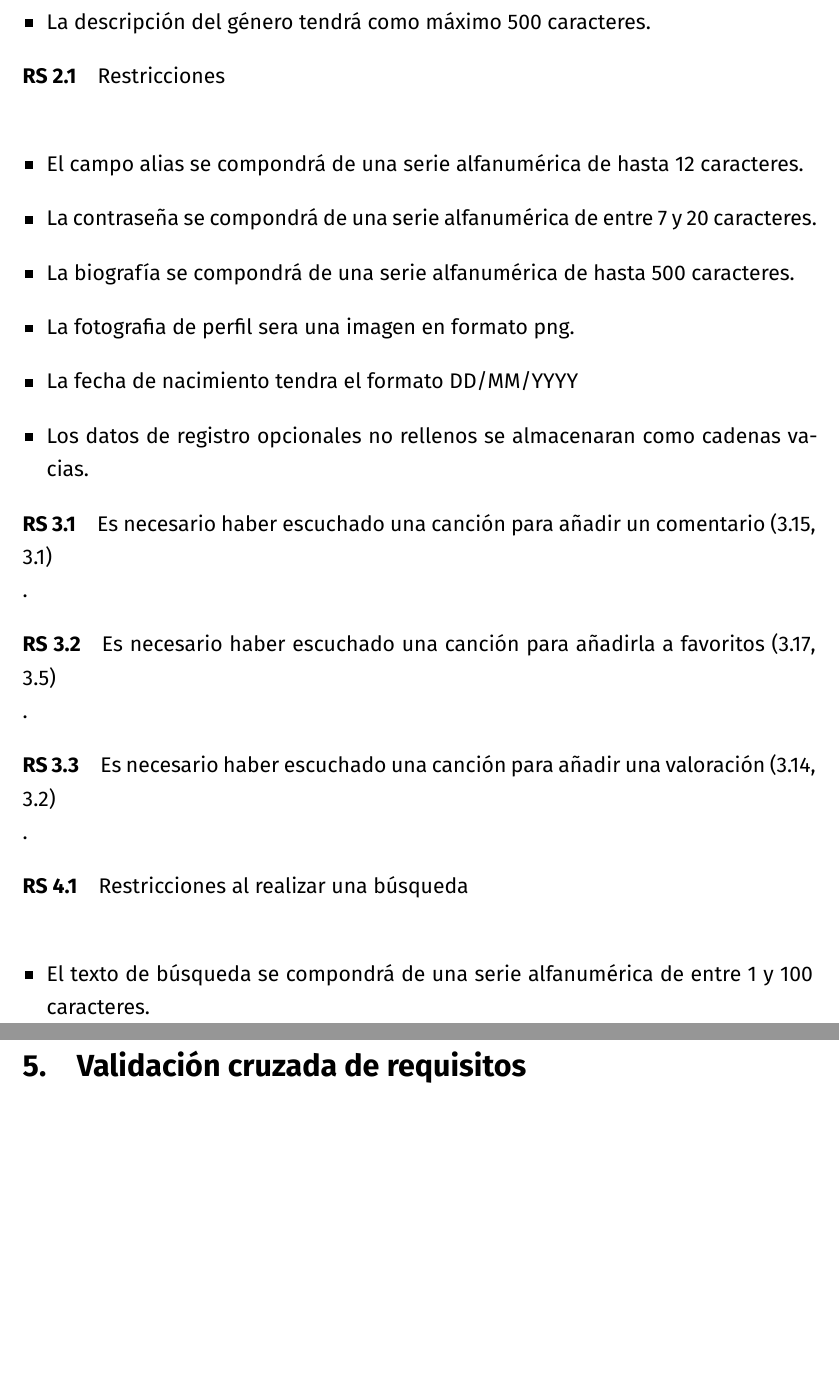
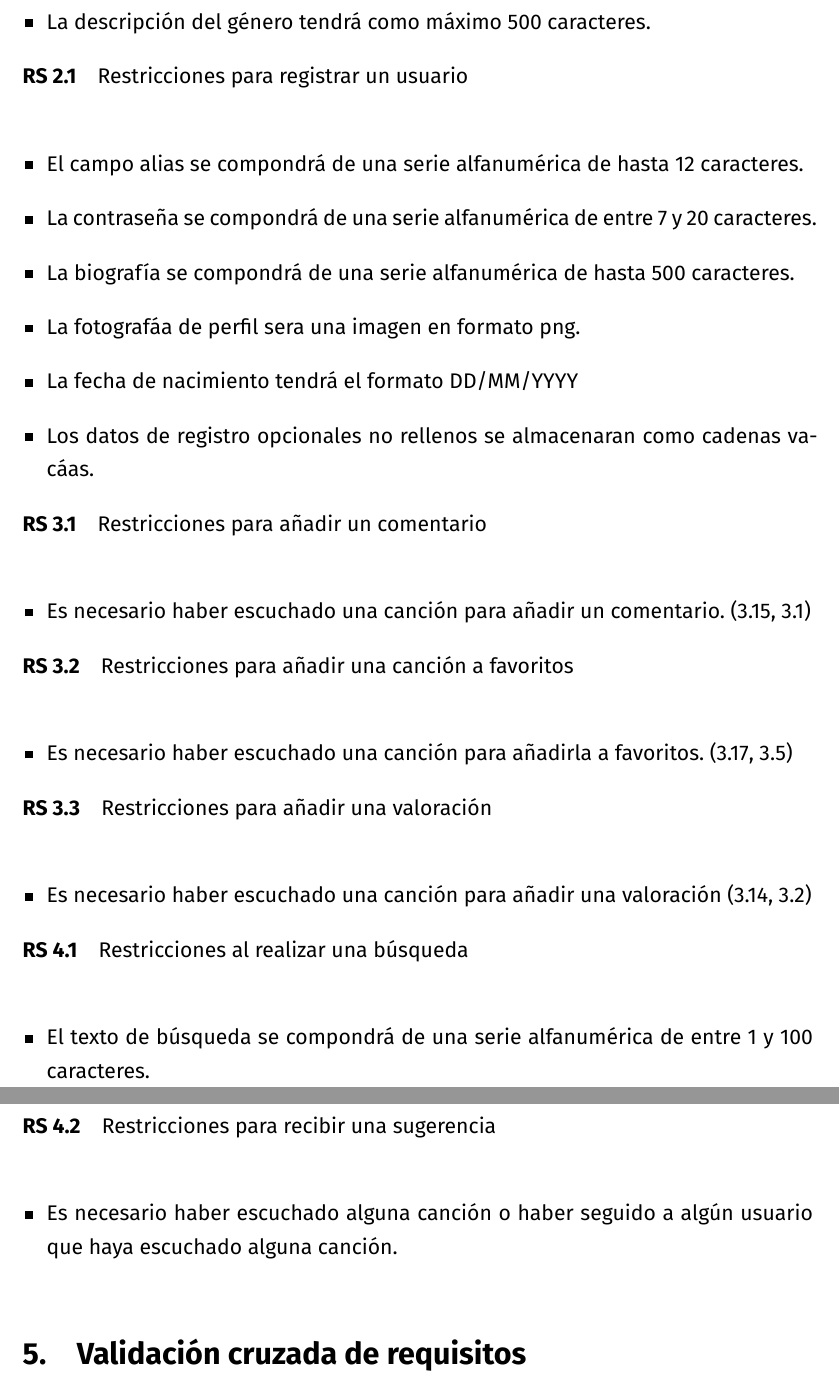
Before and after one commit to amartinruiz23/Practicas-DDSI, a LaTeX document (p1.tex): two parts of pages 17 and 18 of 18, joined at a grey line, cut so that both start at the same text, the shorter picture padded with empty space. Compiled offline with XeLaTeX.

Commit message:
Cambios previos a la inserción de la tabla

```diff
--- a/p1.tex
+++ b/p1.tex
@@ -139,6 +139,7 @@
 
 \usepackage{array}
 \usepackage{adjustbox}
+\usepackage{tabularx}
 
 \title{Práctica 1. Descripción del sistema y especificación de requisitos \\\large Diseño y Desarrollo de Sistemas de Información}
 \author{Sofía Almedia Bruno \and José María Martín Luque \and Antonio Martín Ruiz \and Luis Antonio Ortega Andrés}
@@ -616,24 +617,33 @@ Esta función realiza sugerencias como búsquedas automáticas a partir de canci
 
 \refstepcounter{RS}
 
-\rsd{Restricciones}
+\rsd{Restricciones para registrar un usuario}
 \begin{itemize}
 \item El campo alias se compondrá de una serie alfanumérica de hasta 12 caracteres.
 \item La contraseña se compondrá de una serie alfanumérica de entre 7 y 20 caracteres.
 \item La biografía se compondrá de una serie alfanumérica de hasta 500 caracteres.
-\item La fotografia de perfil sera una imagen en formato png.
-\item La fecha de nacimiento tendra el formato DD/MM/YYYY
-\item Los datos de registro opcionales no rellenos se almacenaran como cadenas vacias.
+\item La fotografáa de perfil sera una imagen en formato png.
+\item La fecha de nacimiento tendrá el formato DD/MM/YYYY
+\item Los datos de registro opcionales no rellenos se almacenaran como cadenas vacáas.
 \end{itemize}
 
 \refstepcounter{RS}
 
 % Social - restricciones semánticas
-\rst{Es necesario haber escuchado una canción para añadir un comentario (\ref{rdt:escuchadas-man}, \ref{rft:comentar})\label{rst:comentar}}.
+\rst{Restricciones para añadir un comentario}
+\begin{itemize}
+\item Es necesario haber escuchado una canción para añadir un comentario. (\ref{rdt:escuchadas-man}, \ref{rft:comentar})\label{rst:comentar}
+\end{itemize}
 
-\rst{Es necesario haber escuchado una canción para añadirla a favoritos (\ref{rdt:favoritas-man}, \ref{rft:favorita})\label{rst:favorita}}.
+\rst{Restricciones para añadir una canción a favoritos}
+\begin{itemize}
+\item Es necesario haber escuchado una canción para añadirla a favoritos. (\ref{rdt:favoritas-man}, \ref{rft:favorita})\label{rst:favorita}
+\end{itemize}
 
-\rst{Es necesario haber escuchado una canción para añadir una valoración (\ref{rdt:valoracion-man}, \ref{rft:valorar})\label{rst:valorar}}.
+\rst{Restricciones para añadir una valoración}
+\begin{itemize}
+\item Es necesario haber escuchado una canción para añadir una valoración (\ref{rdt:valoracion-man}, \ref{rft:valorar})\label{rst:valorar}
+\end{itemize}
 
 \refstepcounter{RS}
 
@@ -643,6 +653,11 @@ Esta función realiza sugerencias como búsquedas automáticas a partir de canci
 \item El texto de búsqueda se compondrá de una serie alfanumérica de entre 1 y 100 caracteres.
 \end{itemize}
 
+\rsc{Restricciones para recibir una sugerencia}
+\begin{itemize}
+\item Es necesario haber escuchado alguna canción o haber seguido a algún usuario que haya escuchado alguna canción.
+\end{itemize}
+
 \section{Validación cruzada de requisitos}
 
 
```
Also changed, not shown: p1.pdf.
